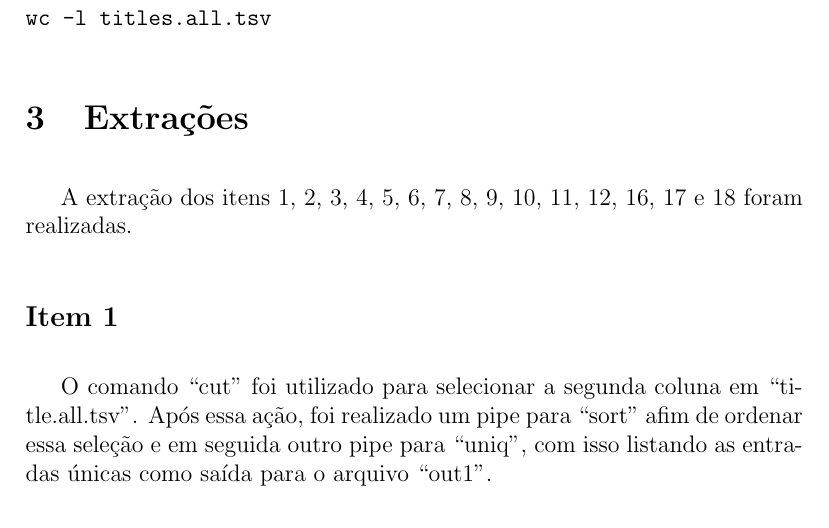
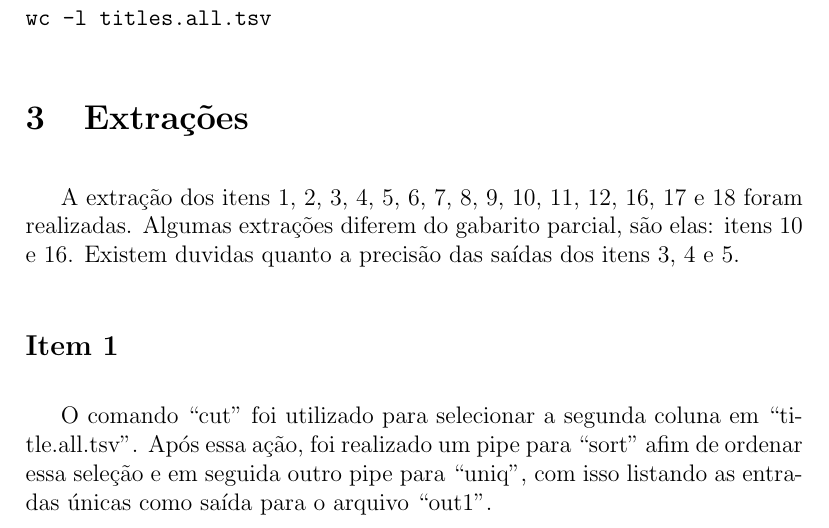
Before and after one commit to Durfan/ICC_TP, a LaTeX document (latex_doc/doc.tex): part of page 2 of 11 before the commit and part of page 2 of 10 after it, cut so that both start at the same text. Compiled offline with pdfLaTeX.

Commit message:
Update doc.tex

```diff
--- a/latex_doc/doc.tex
+++ b/latex_doc/doc.tex
@@ -68,7 +68,7 @@ wc -l titles.all.tsv
 
 \section{Extrações}
 
-A extração dos itens 1, 2, 3, 4, 5, 6, 7, 8, 9, 10, 11, 12, 16, 17 e 18 foram realizadas.
+A extração dos itens 1, 2, 3, 4, 5, 6, 7, 8, 9, 10, 11, 12, 16, 17 e 18 foram realizadas. Algumas extrações diferem do gabarito parcial, são elas: itens 10 e 16. Existem duvidas quanto a precisão das saídas dos itens 3, 4 e 5.
 
 \subsection*{Item 1}
 
```
Also changed, not shown: latex_doc/doc.tex (4 more changed lines).
